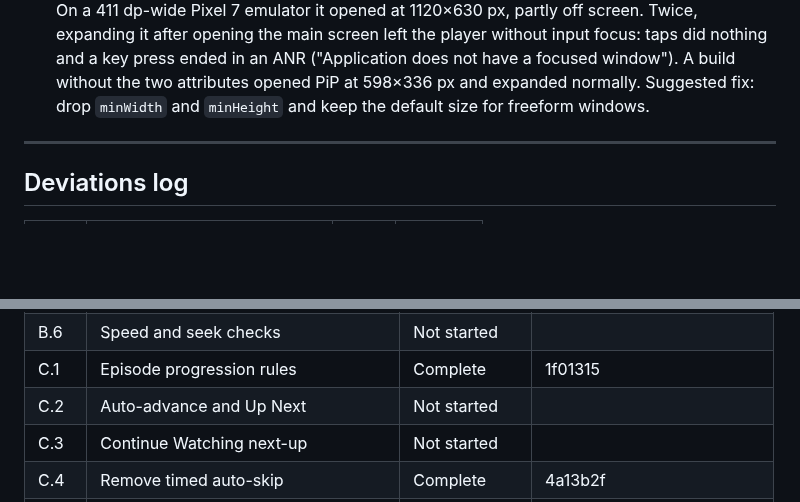
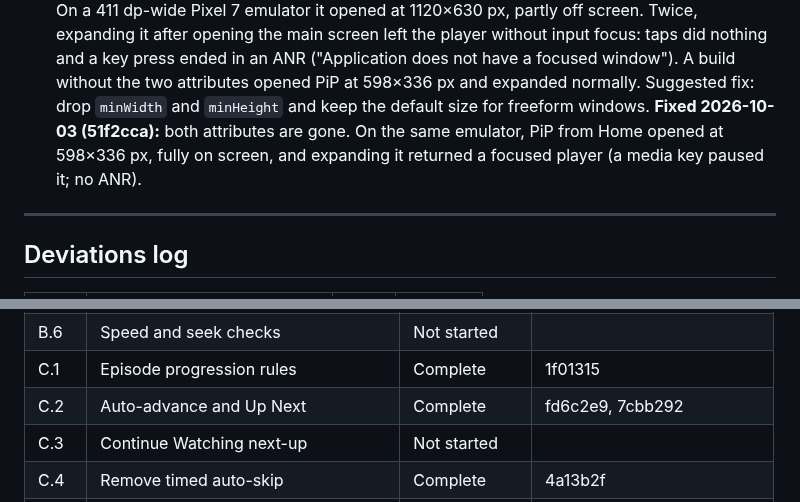
Before and after one commit to Ju-Long/Edendale, a Markdown page: ENHANCEMENT.md, 2 parts joined by grey strips. Drawn GitHub-style; blank space fills up the shorter version.

Commit message:
Android 27.0: Tracking and Handoff for the C.2 fixes and PiP
Marks C.2 complete (fd6c2e9, 7cbb292), records the PiP fix under its
Findings entry, and adds the 2026-10-03 Handoff row with the build and
emulator results.

Co-Authored-By: Claude Opus 5.5 <noreply@anthropic.com>

```diff
--- a/ENHANCEMENT.md
+++ b/ENHANCEMENT.md
@@ -1805,6 +1805,9 @@ H.9.1, H.10.1, H.12.1, I.2.1, and I.3.1.
   build without the two attributes opened PiP at 598×336 px and expanded
   normally. Suggested fix: drop `minWidth` and `minHeight` and keep the default
   size for freeform windows.
+  **Fixed 2026-10-03 (51f2cca):** both attributes are gone. On the same
+  emulator, PiP from Home opened at 598×336 px, fully on screen, and expanding
+  it returned a focused player (a media key paused it; no ANR).
 
 ---
 
@@ -1852,7 +1856,7 @@ H.9.1, H.10.1, H.12.1, I.2.1, and I.3.1.
 | B.5 | Playlist panel redesign | Not started | |
 | B.6 | Speed and seek checks | Not started | |
 | C.1 | Episode progression rules | Complete | 1f01315 |
-| C.2 | Auto-advance and Up Next | Not started | |
+| C.2 | Auto-advance and Up Next | Complete | fd6c2e9, 7cbb292 |
 | C.3 | Continue Watching next-up | Not started | |
 | C.4 | Remove timed auto-skip | Complete | 4a13b2f |
 | C.5 | TheIntroDB skip prompts | Complete | 4c2be70, 451d7f5, 83699b9 |
```
Also changed, not shown: other parts of ENHANCEMENT.md (+1 -0 lines).
